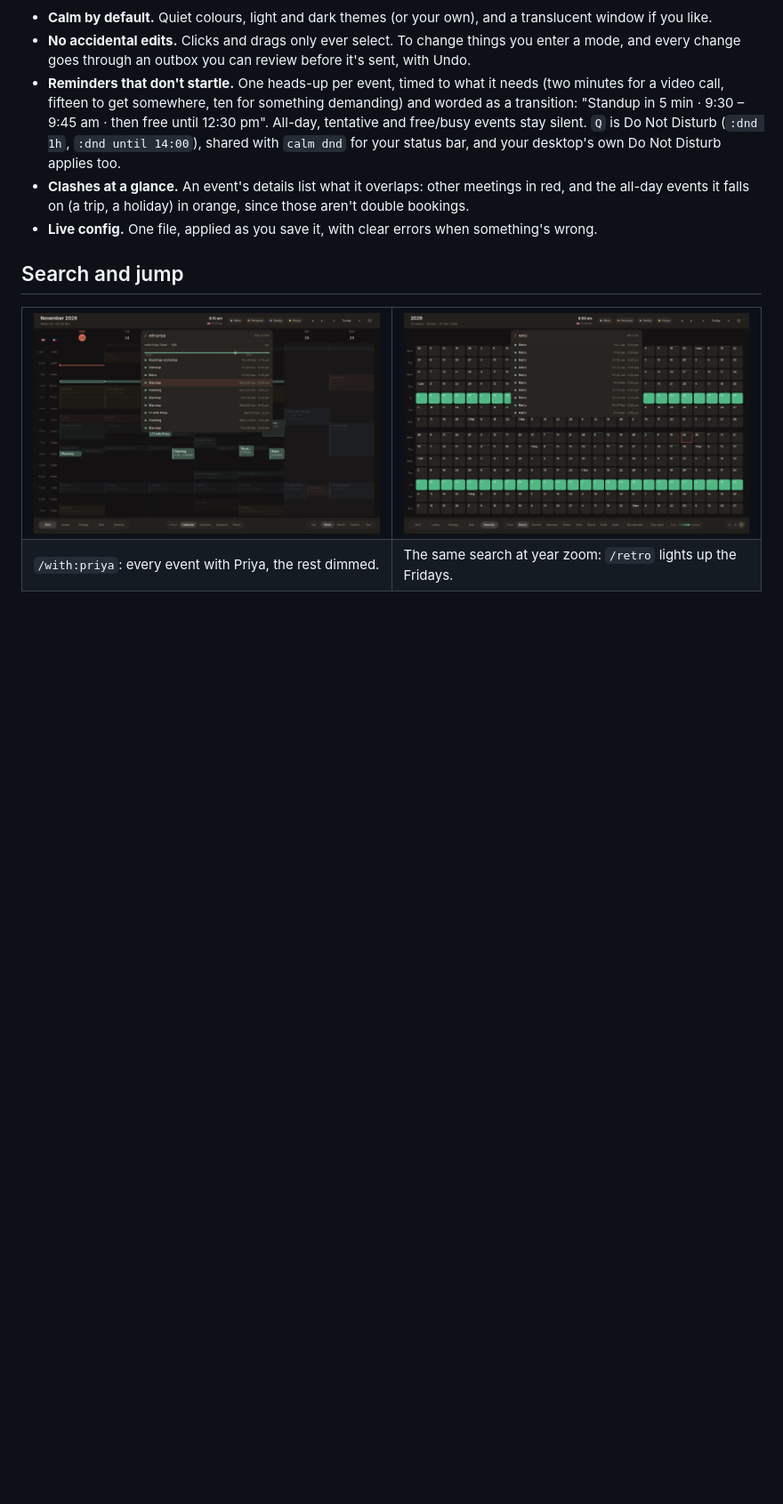
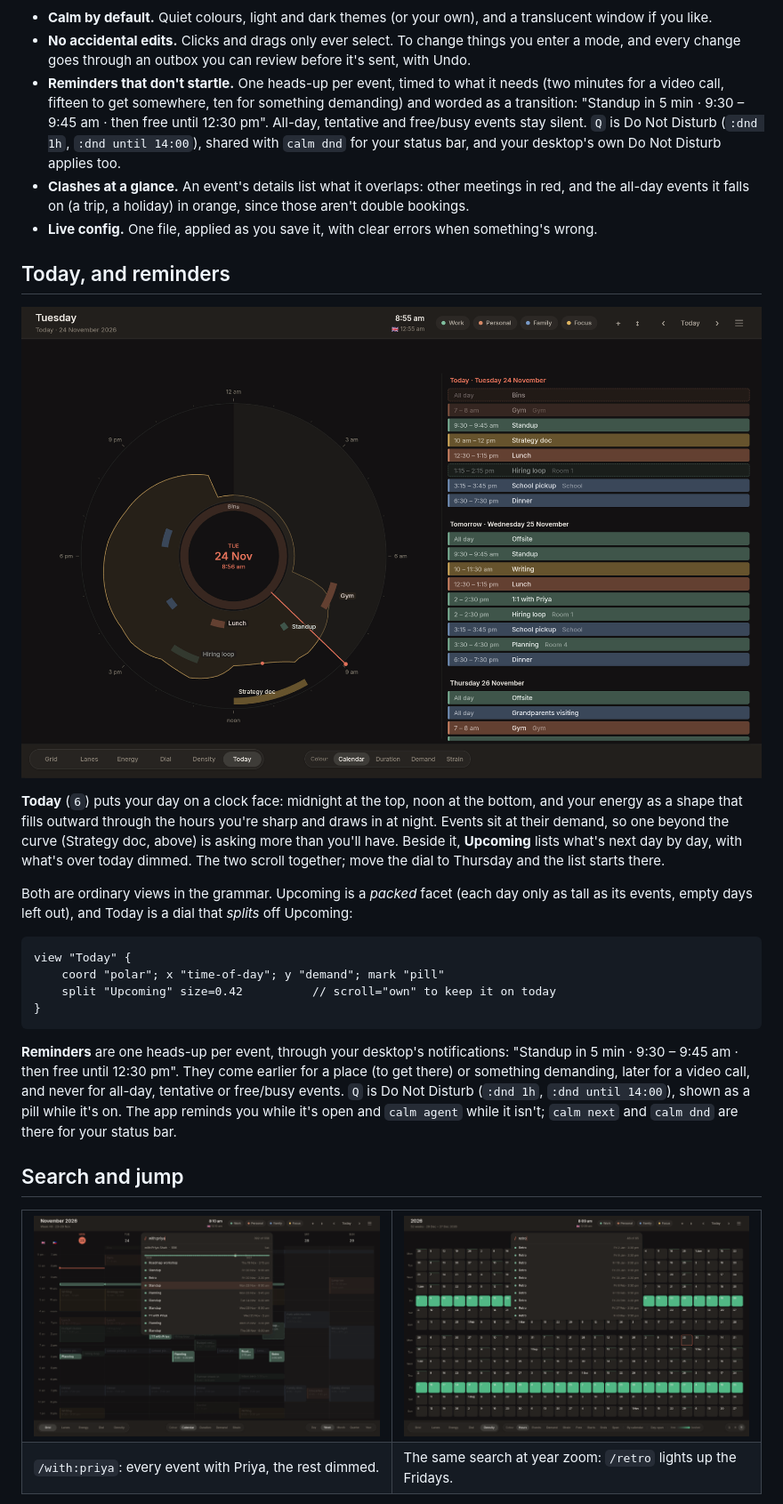
Before and after one commit to alexsparrow/calm, a Markdown page: README.md, the part around one of its changes. Shown at 89% size. GitHub-like rendering; pictures changed too: docs/images/today.png (added); blank space fills up the shorter version.

Commit message:
README: Today, Upcoming and reminders
A section with a screenshot of Today (demo data): the dial with energy
outward and Upcoming beside it, how both are grammar (pack and split),
and reminders with Do Not Disturb.

Co-Authored-By: Claude Opus 5.5 <noreply@anthropic.com>

````diff
--- a/README.md
+++ b/README.md
@@ -79,6 +79,33 @@ changes your calendar by accident.
   the all-day events it falls on (a trip, a holiday) in orange, since those aren't double
   bookings.
 - **Live config.** One file, applied as you save it, with clear errors when something's wrong.
+
+## Today, and reminders
+
+![Today: a dial of the day, its radius your energy, beside an agenda of what's coming up](docs/images/today.png)
+
+**Today** (`6`) puts your day on a clock face: midnight at the top, noon at the bottom, and
+your energy as a shape that fills outward through the hours you're sharp and draws in at night.
+Events sit at their demand, so one beyond the curve (Strategy doc, above) is asking more than
+you'll have. Beside it, **Upcoming** lists what's next day by day, with what's over today
+dimmed. The two scroll together; move the dial to Thursday and the list starts there.
+
+Both are ordinary views in the grammar. Upcoming is a *packed* facet (each day only as tall as
+its events, empty days left out), and Today is a dial that *splits* off Upcoming:
+
+```kdl
+view "Today" {
+    coord "polar"; x "time-of-day"; y "demand"; mark "pill"
+    split "Upcoming" size=0.42          // scroll="own" to keep it on today
+}
+```
+
+**Reminders** are one heads-up per event, through your desktop's notifications: "Standup in
+5 min · 9:30 – 9:45 am · then free until 12:30 pm". They come earlier for a place (to get there)
+or something demanding, later for a video call, and never for all-day, tentative or free/busy
+events. `Q` is Do Not Disturb (`:dnd 1h`, `:dnd until 14:00`), shown as a pill while it's on.
+The app reminds you while it's open and `calm agent` while it isn't; `calm next` and `calm dnd`
+are there for your status bar.
 
 ## Search and jump
 
````
Also changed, not shown: other parts of README.md (+1 -1 lines).
